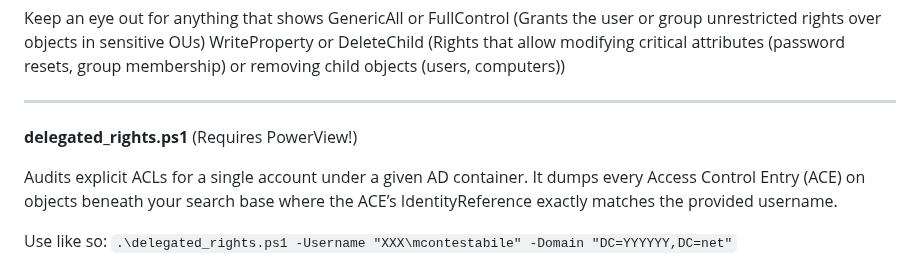
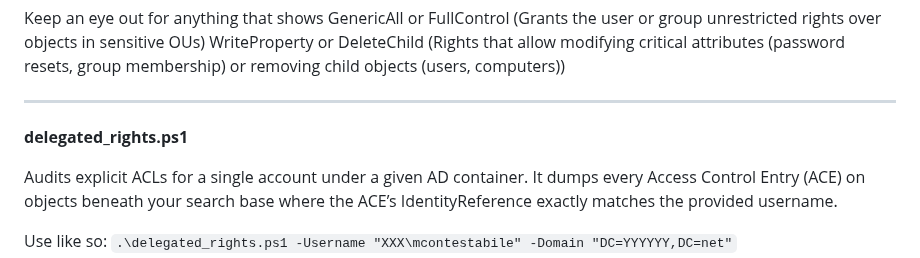
Before and after one commit to rolling-code/PowerShell-Scripts, a Markdown page: README.md, the part around the change. Rendered like a GitHub page.

```diff
--- a/README.md
+++ b/README.md
@@ -119,7 +119,7 @@ Keep an eye out for anything that shows
  WriteProperty or DeleteChild (Rights that allow modifying critical attributes (password resets, group membership) or removing child objects (users, computers))
 
 ---
-**delegated_rights.ps1** (Requires PowerView!)
+**delegated_rights.ps1**
 
 Audits explicit ACLs for a single account under a given AD container. It dumps every Access Control Entry (ACE) on objects beneath your search base where the ACE’s IdentityReference exactly matches the provided username.
 
```
